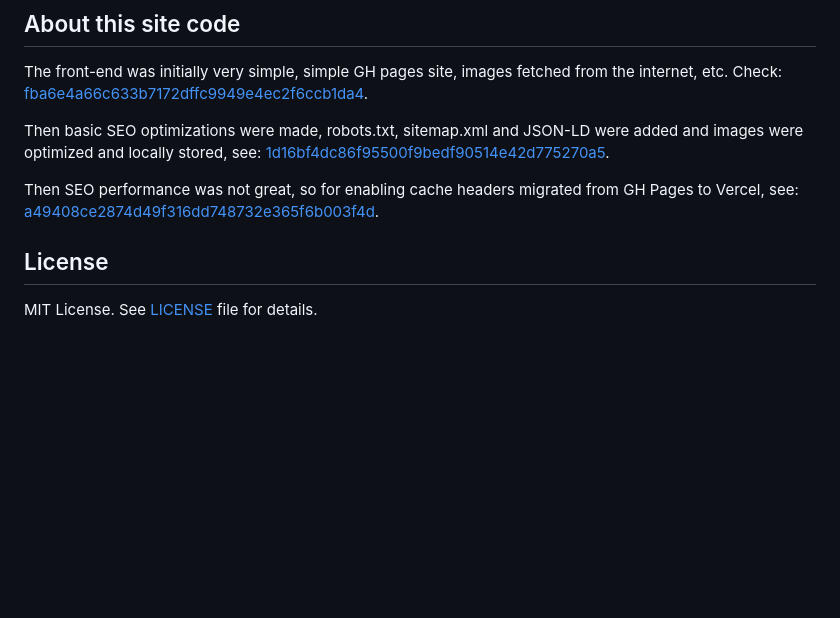
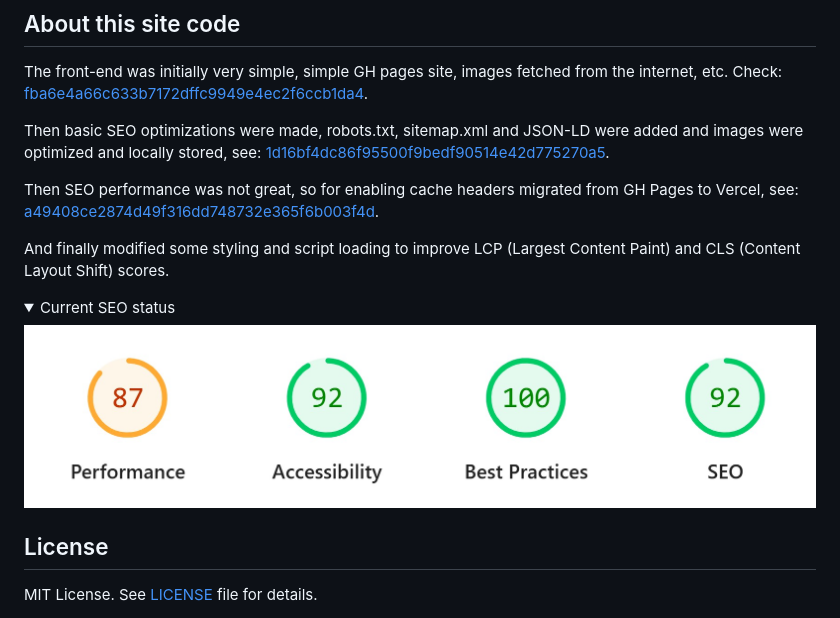
Before and after one commit to Mapaor/student-benefits, a Markdown page: README.md, the part around the change. GitHub-like rendering; pictures changed too: assets/seo-status.jpg (added); folded sections open; blank space fills up the shorter version.

Commit message:
readme optz status

```diff
--- a/README.md
+++ b/README.md
@@ -63,6 +63,14 @@ Then basic SEO optimizations were made, robots.txt, sitemap.xml and JSON-LD were
 
 Then SEO performance was not great, so for enabling cache headers migrated from GH Pages to Vercel, see: [a49408ce2874d49f316dd748732e365f6b003f4d](https://github.com/Mapaor/student-benefits/tree/a49408ce2874d49f316dd748732e365f6b003f4d).
 
+And finally modified some styling and script loading to improve LCP (Largest Content Paint) and CLS (Content Layout Shift) scores.
+
+<details>
+<summary>Current SEO status</summary>
+
+![SEO Status](/assets/seo-status.jpg)
+</details>
+
 ## License
 
 MIT License. See [LICENSE](LICENSE) file for details.
```
